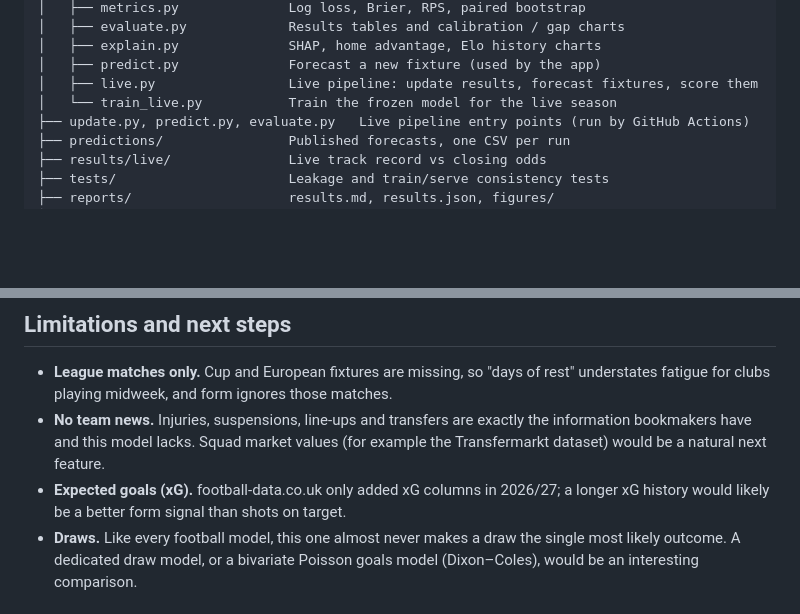
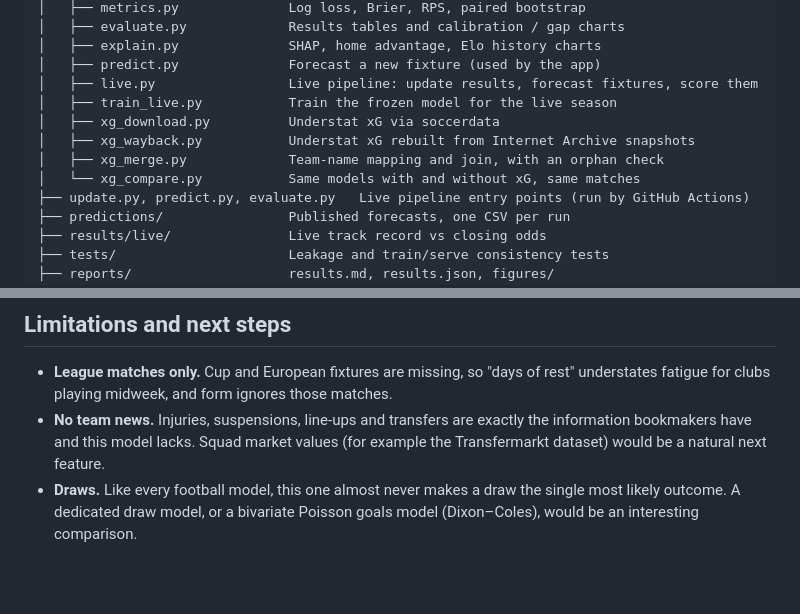
Before and after one commit to carlosalomar/football-match-predictor, a Markdown page: README.md, 2 parts joined by grey strips. Rendered like a GitHub page; blank space fills up the shorter version.

```diff
--- a/README.md
+++ b/README.md
@@ -173,7 +195,11 @@ streamlit run app/streamlit_app.py
 │   ├── explain.py              SHAP, home advantage, Elo history charts
 │   ├── predict.py              Forecast a new fixture (used by the app)
 │   ├── live.py                 Live pipeline: update results, forecast fixtures, score them
-│   └── train_live.py           Train the frozen model for the live season
+│   ├── train_live.py           Train the frozen model for the live season
+│   ├── xg_download.py          Understat xG via soccerdata
+│   ├── xg_wayback.py           Understat xG rebuilt from Internet Archive snapshots
+│   ├── xg_merge.py             Team-name mapping and join, with an orphan check
+│   └── xg_compare.py           Same models with and without xG, same matches
 ├── update.py, predict.py, evaluate.py   Live pipeline entry points (run by GitHub Actions)
 ├── predictions/                Published forecasts, one CSV per run
 ├── results/live/               Live track record vs closing odds
@@ -187,7 +213,6 @@ streamlit run app/streamlit_app.py
 
 - **League matches only.** Cup and European fixtures are missing, so "days of rest" understates fatigue for clubs playing midweek, and form ignores those matches.
 - **No team news.** Injuries, suspensions, line-ups and transfers are exactly the information bookmakers have and this model lacks. Squad market values (for example the Transfermarkt dataset) would be a natural next feature.
-- **Expected goals (xG).** football-data.co.uk only added xG columns in 2026/27; a longer xG history would likely be a better form signal than shots on target.
 - **Draws.** Like every football model, this one almost never makes a draw the single most likely outcome. A dedicated draw model, or a bivariate Poisson goals model (Dixon–Coles), would be an interesting comparison.
 
 ## License
```
Also changed, not shown: other parts of README.md (+22 -0 lines), reports/xg_comparison.md (added, +7 -0 lines), reports/figures/xg_comparison.png (added), 5 other files.
